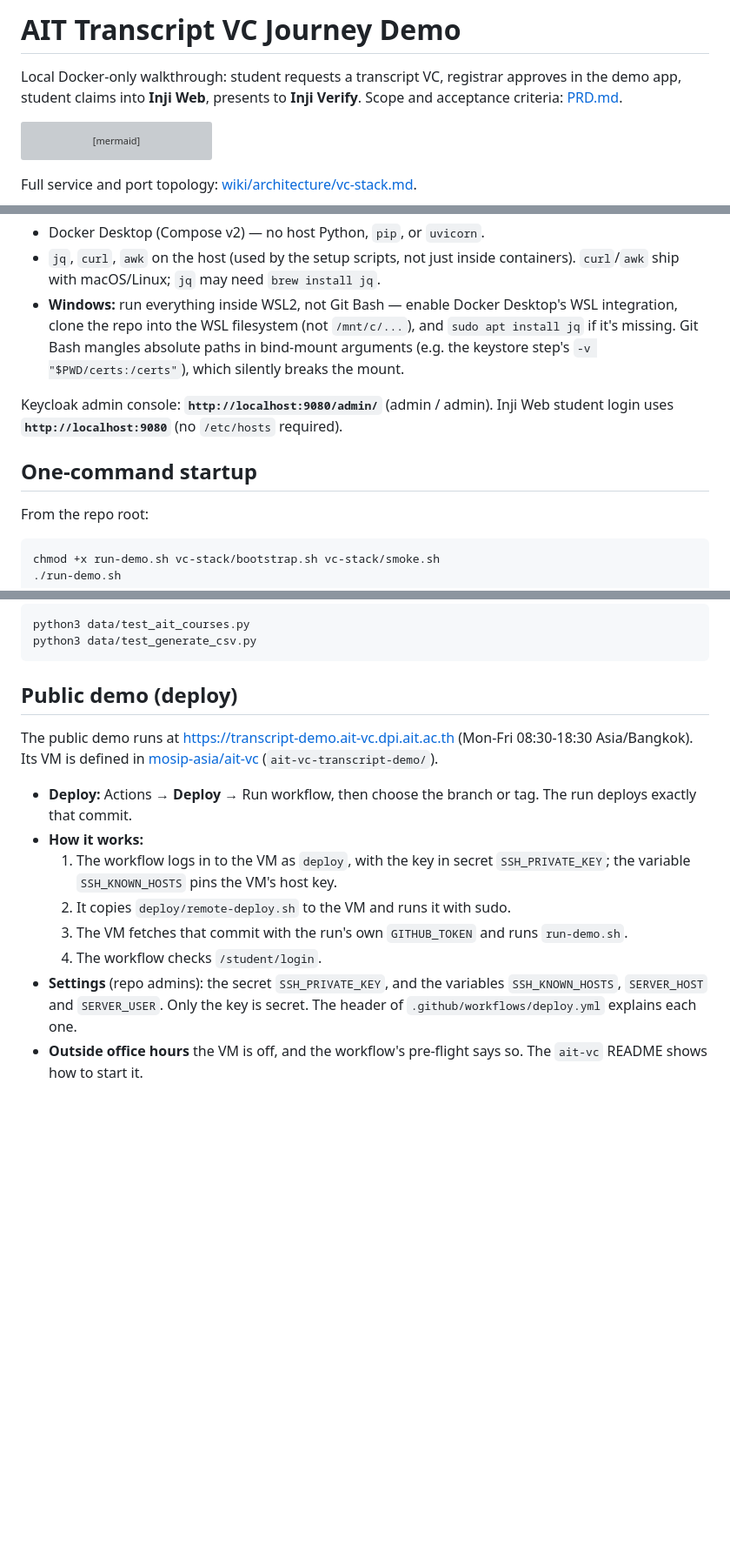
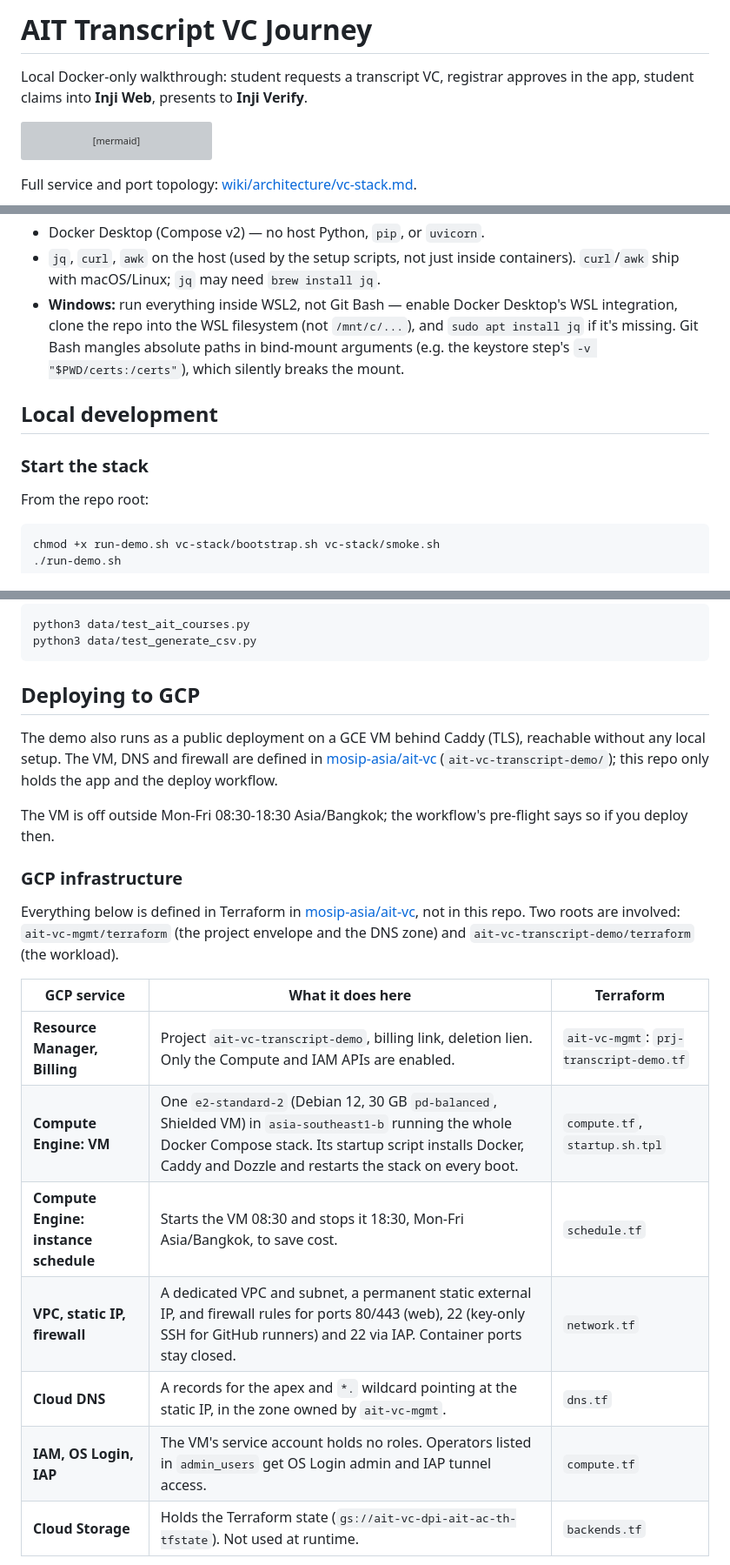
Before and after one commit to mosip-asia/ait-transcript, a Markdown page: README.md, 3 parts joined by grey strips. Shown at 87% size. GitHub-like rendering; blank space fills up the shorter version; grey boxes are pictures that could not be loaded.

````diff
--- a/README.md
+++ b/README.md
@@ -1,6 +1,6 @@
-# AIT Transcript VC Journey Demo
+# AIT Transcript VC Journey
 
-Local Docker-only walkthrough: student requests a transcript VC, registrar approves in the demo app, student claims into **Inji Web**, presents to **Inji Verify**. Scope and acceptance criteria: [PRD.md](./PRD.md).
+Local Docker-only walkthrough: student requests a transcript VC, registrar approves in the app, student claims into **Inji Web**, presents to **Inji Verify**.
 
 ```mermaid
 flowchart LR
@@ -22,9 +22,9 @@ Full service and port topology: [wiki/architecture/vc-stack.md](./wiki/architect
 - `jq`, `curl`, `awk` on the host (used by the setup scripts, not just inside containers). `curl`/`awk` ship with macOS/Linux; `jq` may need `brew install jq`.
 - **Windows:** run everything inside WSL2, not Git Bash — enable Docker Desktop's WSL integration, clone the repo into the WSL filesystem (not `/mnt/c/...`), and `sudo apt install jq` if it's missing. Git Bash mangles absolute paths in bind-mount arguments (e.g. the keystore step's `-v "$PWD/certs:/certs"`), which silently breaks the mount.
 
-Keycloak admin console: **`http://localhost:9080/admin/`** (admin / admin). Inji Web student login uses **`http://localhost:9080`** (no `/etc/hosts` required).
+## Local development
 
-## One-command startup
+### Start the stack
 
 From the repo root:
 
@@ -118,15 +95,23 @@ python3 data/test_ait_courses.py
 python3 data/test_generate_csv.py
 ```
 
-## Public demo (deploy)
+## Deploying to GCP
 
-The public demo runs at https://transcript-demo.ait-vc.dpi.ait.ac.th (Mon-Fri 08:30-18:30 Asia/Bangkok). Its VM is defined in [mosip-asia/ait-vc](https://github.com/mosip-asia/ait-vc) (`ait-vc-transcript-demo/`).
+The demo also runs as a public deployment on a GCE VM behind Caddy (TLS), reachable without any local setup. The VM, DNS and firewall are defined in [mosip-asia/ait-vc](https://github.com/mosip-asia/ait-vc) (`ait-vc-transcript-demo/`); this repo only holds the app and the deploy workflow.
 
-- **Deploy:** Actions → **Deploy** → Run workflow, then choose the branch or tag. The run deploys exactly that commit.
-- **How it works:**
-  1. The workflow logs in to the VM as `deploy`, with the key in secret `SSH_PRIVATE_KEY`; the variable `SSH_KNOWN_HOSTS` pins the VM's host key.
-  2. It copies `deploy/remote-deploy.sh` to the VM and runs it with sudo.
-  3. The VM fetches that commit with the run's own `GITHUB_TOKEN` and runs `run-demo.sh`.
-  4. The workflow checks `/student/login`.
-- **Settings** (repo admins): the secret `SSH_PRIVATE_KEY`, and the variables `SSH_KNOWN_HOSTS`, `SERVER_HOST` and `SERVER_USER`. Only the key is secret. The header of `.github/workflows/deploy.yml` explains each one.
-- **Outside office hours** the VM is off, and the workflow's pre-flight says so. The `ait-vc` README shows how to start it.
+The VM is off outside Mon-Fri 08:30-18:30 Asia/Bangkok; the workflow's pre-flight says so if you deploy then.
+
+### GCP infrastructure
+
+Everything below is defined in Terraform in [mosip-asia/ait-vc](https://github.com/mosip-asia/ait-vc), not in this repo. Two roots are involved: `ait-vc-mgmt/terraform` (the project envelope and the DNS zone) and `ait-vc-transcript-demo/terraform` (the workload).
+
+| GCP service | What it does here | Terraform |
+|---|---|---|
+| **Resource Manager, Billing** | Project `ait-vc-transcript-demo`, billing link, deletion lien. Only the Compute and IAM APIs are enabled. | `ait-vc-mgmt`: `prj-transcript-demo.tf` |
+| **Compute Engine: VM** | One `e2-standard-2` (Debian 12, 30 GB `pd-balanced`, Shielded VM) in `asia-southeast1-b` running the whole Docker Compose stack. Its startup script installs Docker, Caddy and Dozzle and restarts the stack on every boot. | `compute.tf`, `startup.sh.tpl` |
+| **Compute Engine: instance schedule** | Starts the VM 08:30 and stops it 18:30, Mon-Fri Asia/Bangkok, to save cost. | `schedule.tf` |
+| **VPC, static IP, firewall** | A dedicated VPC and subnet, a permanent static external IP, and firewall rules for ports 80/443 (web), 22 (key-only SSH for GitHub runners) and 22 via IAP. Container ports stay closed. | `network.tf` |
+| **Cloud DNS** | A records for the apex and `*.` wildcard pointing at the static IP, in the zone owned by `ait-vc-mgmt`. | `dns.tf` |
+| **IAM, OS Login, IAP** | The VM's service account holds no roles. Operators listed in `admin_users` get OS Login admin and IAP tunnel access. | `compute.tf` |
+| **Cloud Storage** | Holds the Terraform state (`gs://ait-vc-dpi-ait-ac-th-tfstate`). Not used at runtime. | `backends.tf` |
+
````
Also changed, not shown: other parts of README.md (+72 -25 lines).
